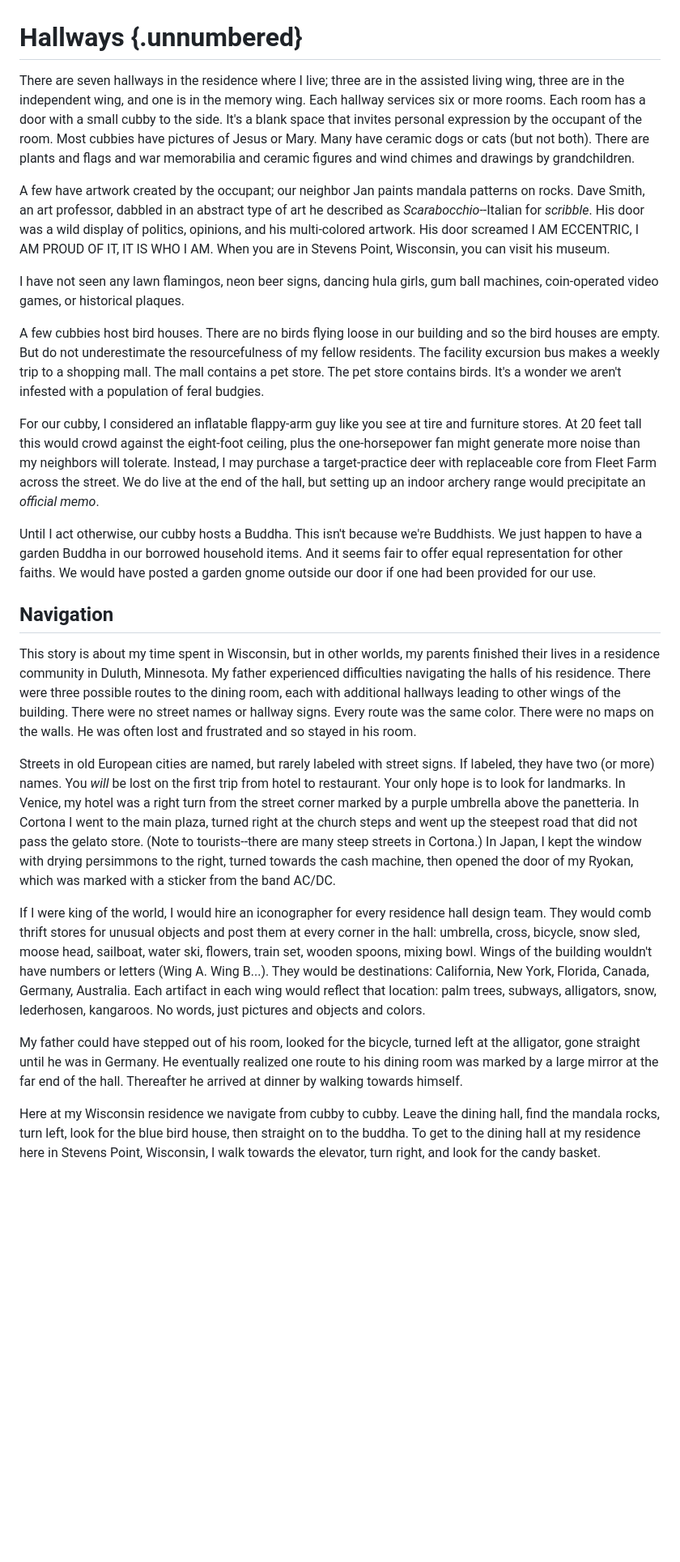
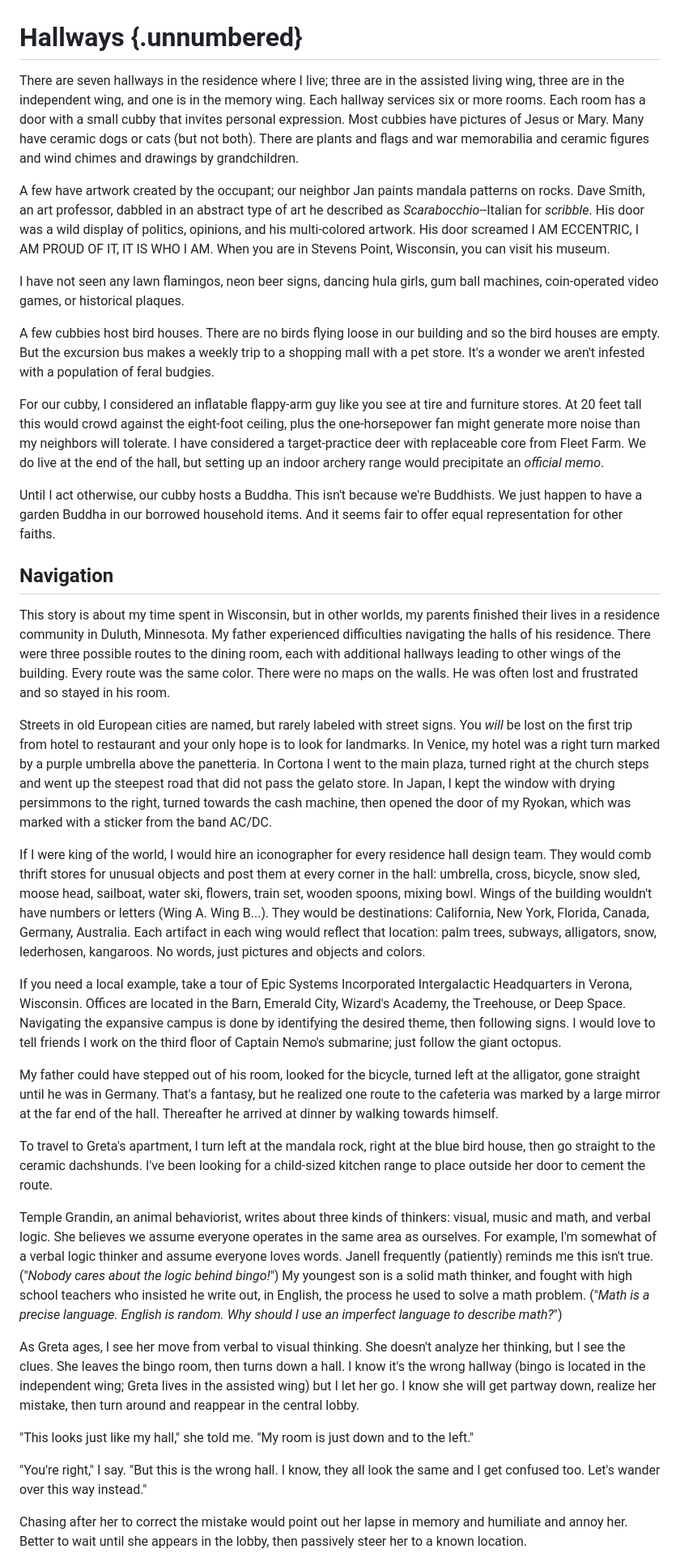
Before and after one commit to mnr/writing-wip, a Markdown page: dimensions_living_book/hallwayNavigation.md, the part around one of its changes. Shown at 81% size. Drawn GitHub-style; blank space fills up the shorter version.

Commit message:
elaborating for visual thinking

```diff
--- a/dimensions_living_book/hallwayNavigation.md
+++ b/dimensions_living_book/hallwayNavigation.md
@@ -1,25 +1,38 @@
 # Hallways {.unnumbered}
 
-There are seven hallways in the residence where I live; three are in the assisted living wing, three are in the independent wing, and one is in the memory wing. Each hallway services six or more rooms. Each room has a door with a small cubby to the side. It's a blank space that invites personal expression by the occupant of the room. Most cubbies have pictures of Jesus or Mary. Many have ceramic dogs or cats (but not both). There are plants and flags and war memorabilia and ceramic figures and wind chimes and drawings by grandchildren.
+There are seven hallways in the residence where I live; three are in the assisted living wing, three are in the independent wing, and one is in the memory wing. Each hallway services six or more rooms. Each room has a door with a small cubby that invites personal expression. Most cubbies have pictures of Jesus or Mary. Many have ceramic dogs or cats (but not both). There are plants and flags and war memorabilia and ceramic figures and wind chimes and drawings by grandchildren.
 
 A few have artwork created by the occupant; our neighbor Jan paints mandala patterns on rocks. Dave Smith, an art professor, dabbled in an abstract type of art he described as *Scarabocchio*--Italian for *scribble*. His door was a wild display of politics, opinions, and his multi-colored artwork. His door screamed I AM ECCENTRIC, I AM PROUD OF IT, IT IS WHO I AM. When you are in Stevens Point, Wisconsin, you can visit his museum.
 
 I have not seen any lawn flamingos, neon beer signs, dancing hula girls, gum ball machines, coin-operated video games, or historical plaques.
 
-A few cubbies host bird houses. There are no birds flying loose in our building and so the bird houses are empty. But do not underestimate the resourcefulness of my fellow residents. The facility excursion bus makes a weekly trip to a shopping mall. The mall contains a pet store. The pet store contains birds. It's a wonder we aren't infested with a population of feral budgies.
+A few cubbies host bird houses. There are no birds flying loose in our building and so the bird houses are empty. But the excursion bus makes a weekly trip to a shopping mall with a pet store. It's a wonder we aren't infested with a population of feral budgies.
 
-For our cubby, I considered an inflatable flappy-arm guy like you see at tire and furniture stores. At 20 feet tall this would crowd against the eight-foot ceiling, plus the one-horsepower fan might generate more noise than my neighbors will tolerate. Instead, I may purchase a target-practice deer with replaceable core from Fleet Farm across the street. We do live at the end of the hall, but setting up an indoor archery range would precipitate an *official memo*.
+For our cubby, I considered an inflatable flappy-arm guy like you see at tire and furniture stores. At 20 feet tall this would crowd against the eight-foot ceiling, plus the one-horsepower fan might generate more noise than my neighbors will tolerate. I have considered a target-practice deer with replaceable core from Fleet Farm. We do live at the end of the hall, but setting up an indoor archery range would precipitate an *official memo*.
 
-Until I act otherwise, our cubby hosts a Buddha. This isn't because we're Buddhists. We just happen to have a garden Buddha in our borrowed household items. And it seems fair to offer equal representation for other faiths. We would have posted a garden gnome outside our door if one had been provided for our use.
+Until I act otherwise, our cubby hosts a Buddha. This isn't because we're Buddhists. We just happen to have a garden Buddha in our borrowed household items. And it seems fair to offer equal representation for other faiths.
 
 ## Navigation
 
-This story is about my time spent in Wisconsin, but in other worlds, my parents finished their lives in a residence community in Duluth, Minnesota. My father experienced difficulties navigating the halls of his residence. There were three possible routes to the dining room, each with additional hallways leading to other wings of the building. There were no street names or hallway signs. Every route was the same color. There were no maps on the walls. He was often lost and frustrated and so stayed in his room.
+This story is about my time spent in Wisconsin, but in other worlds, my parents finished their lives in a residence community in Duluth, Minnesota. My father experienced difficulties navigating the halls of his residence. There were three possible routes to the dining room, each with additional hallways leading to other wings of the building. Every route was the same color. There were no maps on the walls. He was often lost and frustrated and so stayed in his room.
 
-Streets in old European cities are named, but rarely labeled with street signs. If labeled, they have two (or more) names. You *will* be lost on the first trip from hotel to restaurant. Your only hope is to look for landmarks. In Venice, my hotel was a right turn from the street corner marked by a purple umbrella above the panetteria. In Cortona I went to the main plaza, turned right at the church steps and went up the steepest road that did not pass the gelato store. (Note to tourists--there are many steep streets in Cortona.) In Japan, I kept the window with drying persimmons to the right, turned towards the cash machine, then opened the door of my Ryokan, which was marked with a sticker from the band AC/DC.
+Streets in old European cities are named, but rarely labeled with street signs. You *will* be lost on the first trip from hotel to restaurant and your only hope is to look for landmarks. In Venice, my hotel was a right turn marked by a purple umbrella above the panetteria. In Cortona I went to the main plaza, turned right at the church steps and went up the steepest road that did not pass the gelato store. In Japan, I kept the window with drying persimmons to the right, turned towards the cash machine, then opened the door of my Ryokan, which was marked with a sticker from the band AC/DC.
 
 If I were king of the world, I would hire an iconographer for every residence hall design team. They would comb thrift stores for unusual objects and post them at every corner in the hall: umbrella, cross, bicycle, snow sled, moose head, sailboat, water ski, flowers, train set, wooden spoons, mixing bowl. Wings of the building wouldn't have numbers or letters (Wing A. Wing B...). They would be destinations: California, New York, Florida, Canada, Germany, Australia. Each artifact in each wing would reflect that location: palm trees, subways, alligators, snow, lederhosen, kangaroos. No words, just pictures and objects and colors.
 
-My father could have stepped out of his room, looked for the bicycle, turned left at the alligator, gone straight until he was in Germany. He eventually realized one route to his dining room was marked by a large mirror at the far end of the hall. Thereafter he arrived at dinner by walking towards himself.
+If you need a local example, take a tour of Epic Systems Incorporated Intergalactic Headquarters in Verona, Wisconsin. Offices are located in the Barn, Emerald City, Wizard's Academy, the Treehouse, or Deep Space. Navigating the expansive campus is done by identifying the desired theme, then following signs. I would love to tell friends I work on the third floor of Captain Nemo's submarine; just follow the giant octopus.
 
-Here at my Wisconsin residence we navigate from cubby to cubby. Leave the dining hall, find the mandala rocks, turn left, look for the blue bird house, then straight on to the buddha. To get to the dining hall at my residence here in Stevens Point, Wisconsin, I walk towards the elevator, turn right, and look for the candy basket.
+My father could have stepped out of his room, looked for the bicycle, turned left at the alligator, gone straight until he was in Germany. That's a fantasy, but he realized one route to the cafeteria was marked by a large mirror at the far end of the hall. Thereafter he arrived at dinner by walking towards himself.
+
+To travel to Greta's apartment, I turn left at the mandala rock, right at the blue bird house, then go straight to the ceramic dachshunds. I've been looking for a child-sized kitchen range to place outside her door to cement the route.
+
+Temple Grandin, an animal behaviorist, writes about three kinds of thinkers: visual, music and math, and verbal logic. She believes we assume everyone operates in the same area as ourselves. For example, I'm somewhat of a verbal logic thinker and assume everyone loves words. Janell frequently (patiently) reminds me this isn't true. ("*Nobody cares about the logic behind bingo!*") My youngest son is a solid math thinker, and fought with high school teachers who insisted he write out, in English, the process he used to solve a math problem. ("*Math is a precise language. English is random. Why should I use an imperfect language to describe math?*")
+
+As Greta ages, I see her move from verbal to visual thinking. She doesn't analyze her thinking, but I see the clues. She leaves the bingo room, then turns down a hall. I know it's the wrong hallway (bingo is located in the independent wing; Greta lives in the assisted wing) but I let her go. I know she will get partway down, realize her mistake, then turn around and reappear in the central lobby.
+
+"This looks just like my hall," she told me. "My room is just down and to the left."
+
+"You're right," I say. "But this is the wrong hall. I know, they all look the same and I get confused too. Let's wander over this way instead."
+
+Chasing after her to correct the mistake would point out her lapse in memory and humiliate and annoy her. Better to wait until she appears in the lobby, then passively steer her to a known location.
+
```
Also changed, not shown: other parts of dimensions_living_book/hallwayNavigation.md (+1 -0 lines).
